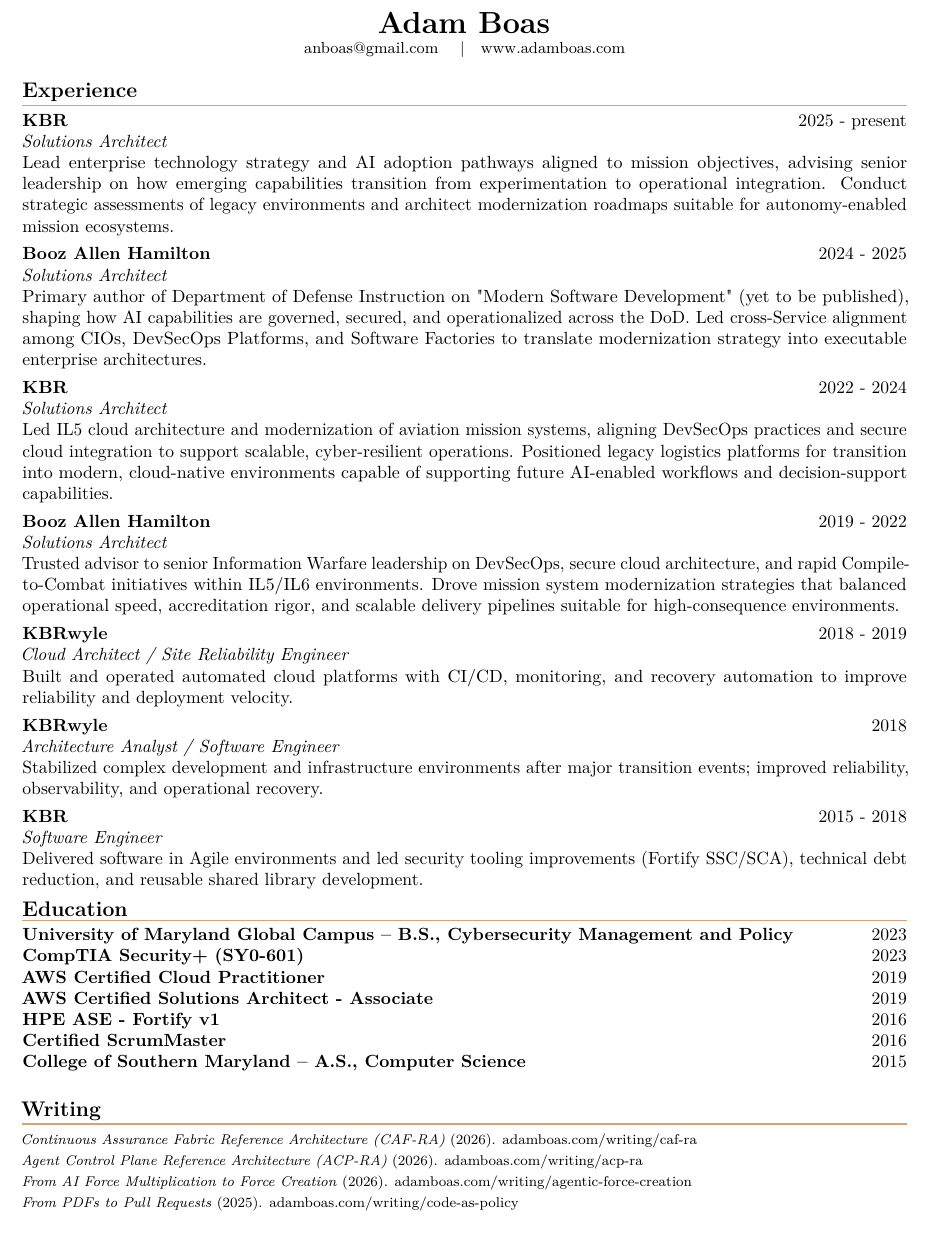
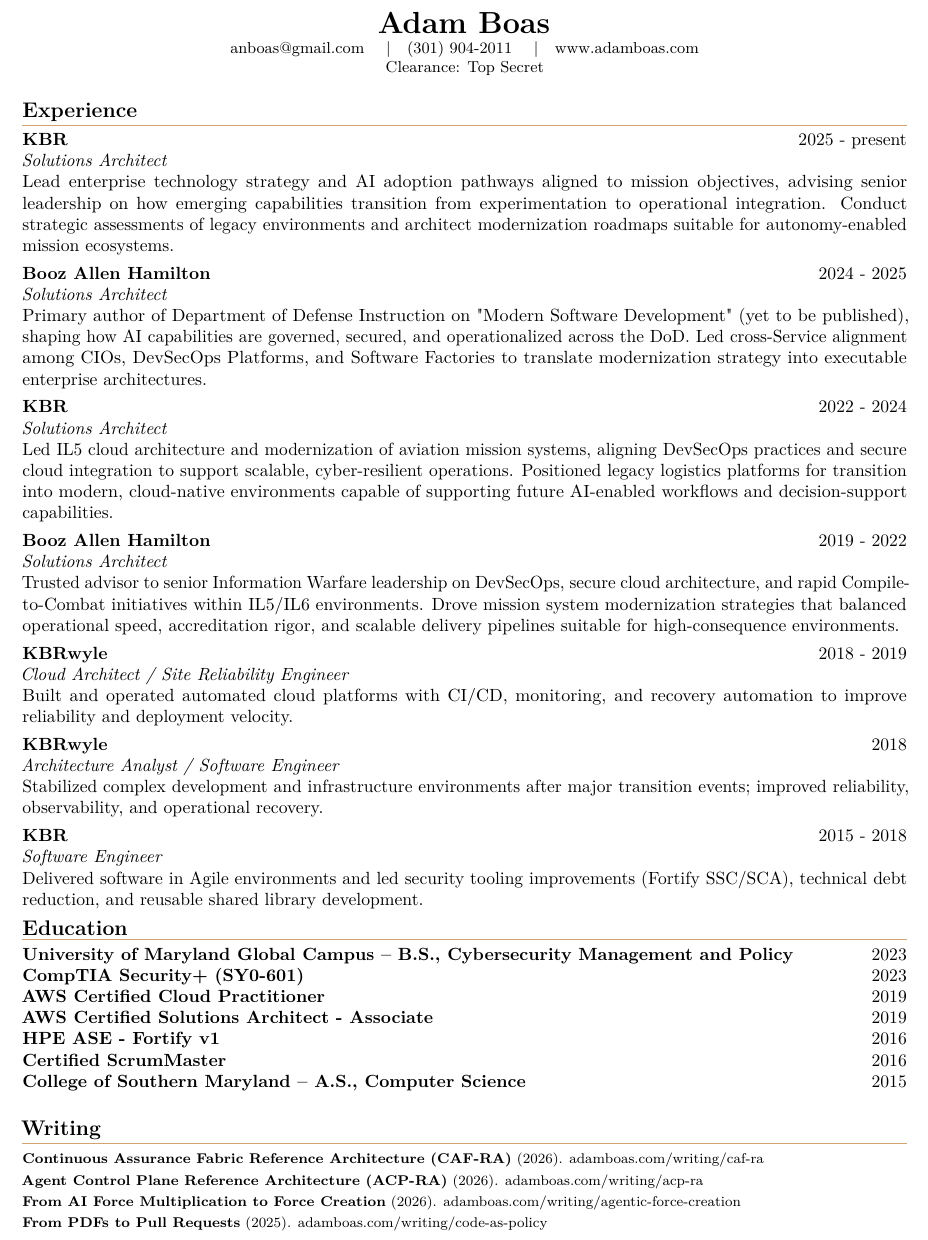
Before and after one commit to anboas/Whitepaper, a LaTeX CV (memos/adam-boas-resume/tex/memo.tex): part of the page, cut so that both start at the same text. Compiled offline with pdfLaTeX.

Commit message:
resume: add phone + Top Secret clearance and bold writing entries

```diff
--- a/memos/adam-boas-resume/tex/memo.tex
+++ b/memos/adam-boas-resume/tex/memo.tex
@@ -5,6 +5,7 @@
 \newcommand{\MemoLogoPath}{../../../tex/assets/icon-180.png}
 
 \input{../../../tex/memo_preamble.tex}
+\hypersetup{pdfsubject={Top Secret}, pdfkeywords={Clearance: Top Secret}}
 
 \newcommand{\ResumeSection}[1]{\vspace{0.16em}\noindent\textbf{\large #1}\par\nointerlineskip\textcolor{accentgold}{\rule{\textwidth}{0.75pt}}\vspace{-0.08em}}
 \newcommand{\Role}[4]{\textbf{#1} \hfill #3\\\textit{#2}\\#4\par\vspace{0.20em}}
@@ -15,7 +16,8 @@
 
 \begin{center}
 {\LARGE\bfseries Adam Boas}\\
-\small \href{mailto:anboas@gmail.com}{anboas@gmail.com} \quad|\quad \href{https://www.adamboas.com}{www.adamboas.com}
+\small \href{mailto:anboas@gmail.com}{anboas@gmail.com} \quad|\quad (301) 904-2011 \quad|\quad \href{https://www.adamboas.com}{www.adamboas.com}\\
+\small Clearance: Top Secret
 \end{center}
 
 \ResumeSection{Experience}
@@ -40,10 +42,10 @@
 
 \ResumeSection{Writing}
 {\footnotesize\setlength{\parskip}{0.00em}
-\textit{Continuous Assurance Fabric Reference Architecture (CAF-RA)} (2026). \href{https://www.adamboas.com/writing/caf-ra/}{adamboas.com/writing/caf-ra}\\
-\textit{Agent Control Plane Reference Architecture (ACP-RA)} (2026). \href{https://www.adamboas.com/writing/acp-ra/}{adamboas.com/writing/acp-ra}\\
-\textit{From AI Force Multiplication to Force Creation} (2026). \href{https://www.adamboas.com/writing/agentic-force-creation/}{adamboas.com/writing/agentic-force-creation}\\
-\textit{From PDFs to Pull Requests} (2025). \href{https://www.adamboas.com/writing/code-as-policy/}{adamboas.com/writing/code-as-policy}
+\textbf{Continuous Assurance Fabric Reference Architecture (CAF-RA)} (2026). \href{https://www.adamboas.com/writing/caf-ra/}{adamboas.com/writing/caf-ra}\\
+\textbf{Agent Control Plane Reference Architecture (ACP-RA)} (2026). \href{https://www.adamboas.com/writing/acp-ra/}{adamboas.com/writing/acp-ra}\\
+\textbf{From AI Force Multiplication to Force Creation} (2026). \href{https://www.adamboas.com/writing/agentic-force-creation/}{adamboas.com/writing/agentic-force-creation}\\
+\textbf{From PDFs to Pull Requests} (2025). \href{https://www.adamboas.com/writing/code-as-policy/}{adamboas.com/writing/code-as-policy}
 }
 
 \end{document}
```
